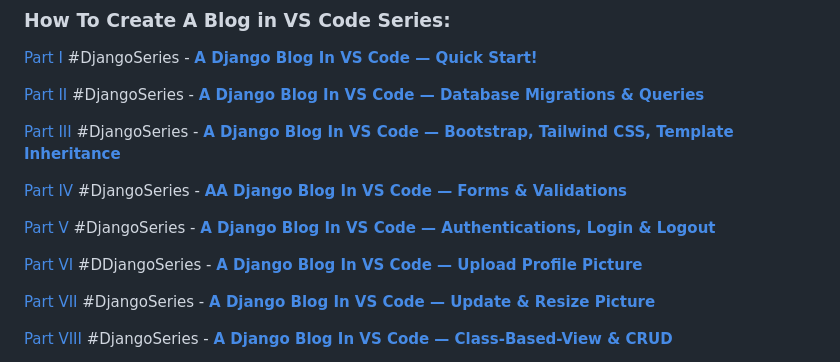
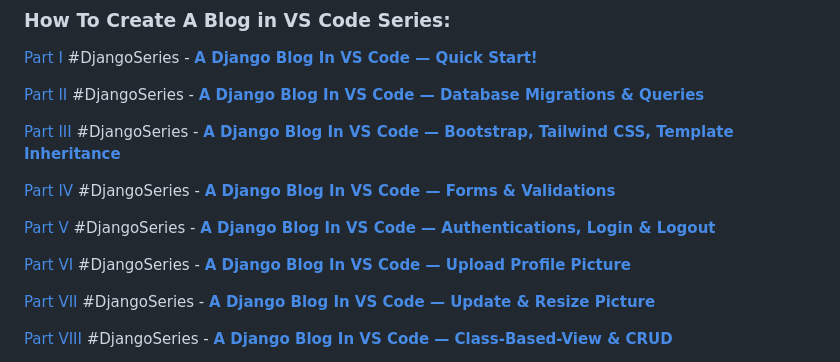
Before and after one commit to giljr/jungledev, a Markdown page: README.md, the part around the change. GitHub-like rendering.

```diff
--- a/README.md
+++ b/README.md
@@ -45,11 +45,11 @@ In 2021: :point_right: [Google Colab](https://colab.research.google.com/) is awe
 
 [Part III](https://medium.com/jungletronics/a-django-blog-in-vs-code-c090eef59849) #DjangoSeries - [**A Django Blog In VS Code — Bootstrap, Tailwind CSS, Template Inheritance**](https://medium.com/jungletronics/a-django-blog-in-vs-code-c090eef59849)
 
-[Part IV](https://medium.com/jungletronics/a-django-blog-in-vs-code-46b6e9915b9a) #DjangoSeries - [**AA Django Blog In VS Code — Forms & Validations**](https://medium.com/jungletronics/a-django-blog-in-vs-code-46b6e9915b9a)
+[Part IV](https://medium.com/jungletronics/a-django-blog-in-vs-code-46b6e9915b9a) #DjangoSeries - [**A Django Blog In VS Code — Forms & Validations**](https://medium.com/jungletronics/a-django-blog-in-vs-code-46b6e9915b9a)
 
 [Part V](https://medium.com/jungletronics/a-django-blog-in-vs-code-368b22a981ea) #DjangoSeries - [**A Django Blog In VS Code — Authentications, Login & Logout**](https://medium.com/jungletronics/a-django-blog-in-vs-code-368b22a981ea)
 
-[Part VI](https://medium.com/jungletronics/a-django-blog-in-vs-code-6dee94cec9c0) #DDjangoSeries - [**A Django Blog In VS Code — Upload Profile Picture**](https://medium.com/jungletronics/a-django-blog-in-vs-code-6dee94cec9c0)
+[Part VI](https://medium.com/jungletronics/a-django-blog-in-vs-code-6dee94cec9c0) #DjangoSeries - [**A Django Blog In VS Code — Upload Profile Picture**](https://medium.com/jungletronics/a-django-blog-in-vs-code-6dee94cec9c0)
 
 [Part VII](https://medium.com/jungletronics/a-django-blog-in-vs-code-8449d3e1754d) #DjangoSeries - [**A Django Blog In VS Code — Update & Resize Picture**](https://medium.com/jungletronics/a-django-blog-in-vs-code-8449d3e1754d)
 
```
